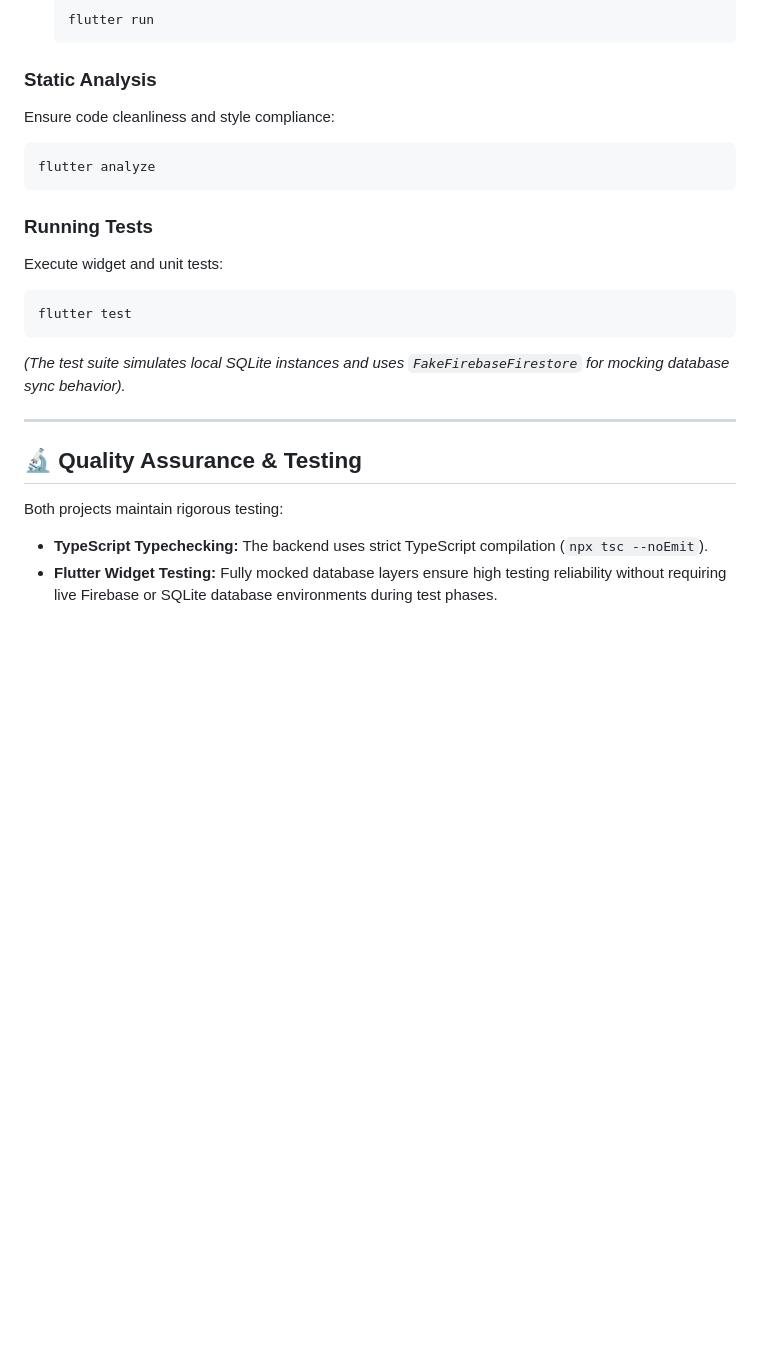
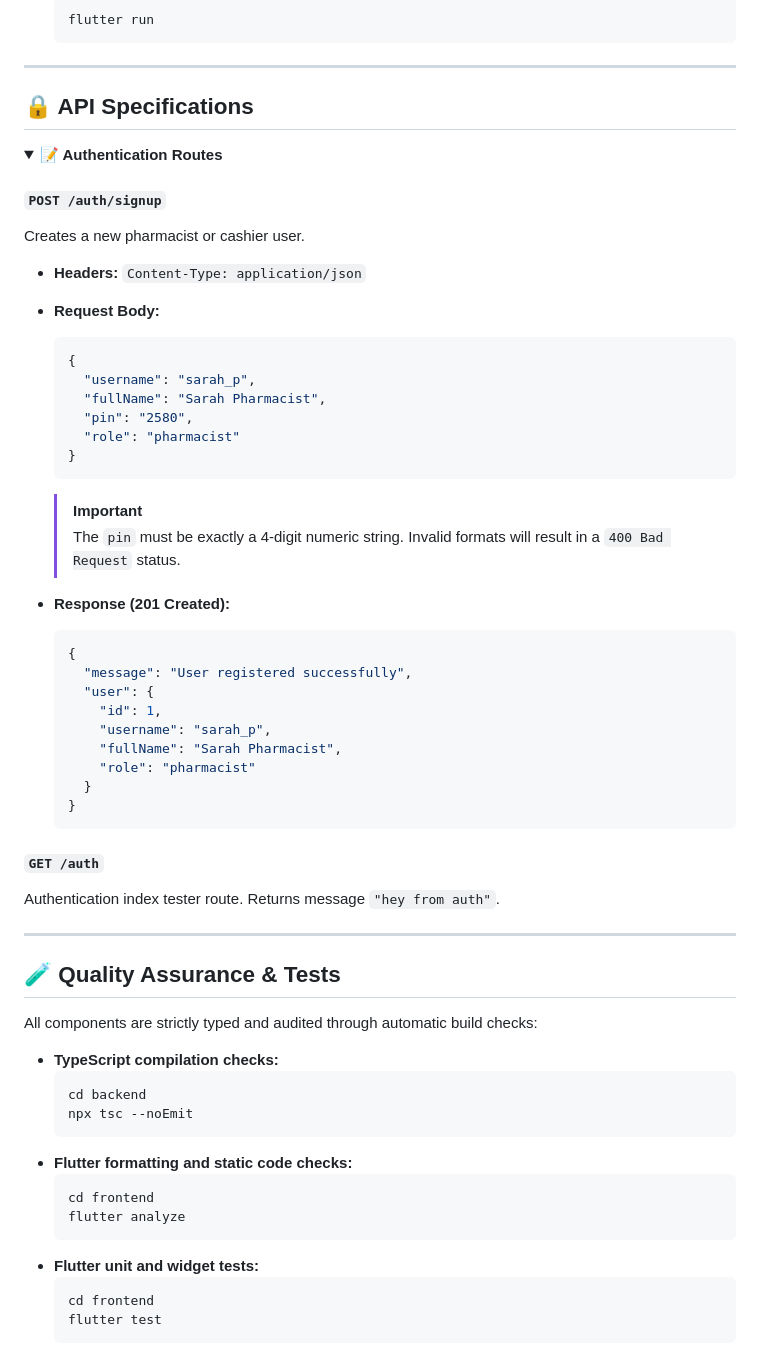
Before and after one commit to yossef-fouad2/protopharma, a Markdown page: README.md, the part around the change printed below. GitHub-like rendering; folded sections open; blank space fills up the shorter version.

````diff
--- a/README.md
+++ b/README.md
@@ -121,23 +140,66 @@ The frontend application provides a sleek cross-platform user experience for pha
    flutter run
    ```
 
-### Static Analysis
-Ensure code cleanliness and style compliance:
-```bash
-flutter analyze
-```
-
-### Running Tests
-Execute widget and unit tests:
-```bash
-flutter test
-```
-*(The test suite simulates local SQLite instances and uses `FakeFirebaseFirestore` for mocking database sync behavior).*
+</details>
 
 ---
 
-## 🔬 Quality Assurance & Testing
+## 🔒 API Specifications
 
-Both projects maintain rigorous testing:
-* **TypeScript Typechecking:** The backend uses strict TypeScript compilation (`npx tsc --noEmit`).
-* **Flutter Widget Testing:** Fully mocked database layers ensure high testing reliability without requiring live Firebase or SQLite database environments during test phases.
+<details>
+<summary><b>📝 Authentication Routes</b></summary>
+
+#### `POST /auth/signup`
+Creates a new pharmacist or cashier user.
+
+* **Headers:** `Content-Type: application/json`
+* **Request Body:**
+  ```json
+  {
+    "username": "sarah_p",
+    "fullName": "Sarah Pharmacist",
+    "pin": "2580",
+    "role": "pharmacist"
+  }
+  ```
+  > [!IMPORTANT]
+  > The `pin` must be exactly a 4-digit numeric string. Invalid formats will result in a `400 Bad Request` status.
+
+* **Response (201 Created):**
+  ```json
+  {
+    "message": "User registered successfully",
+    "user": {
+      "id": 1,
+      "username": "sarah_p",
+      "fullName": "Sarah Pharmacist",
+      "role": "pharmacist"
+    }
+  }
+  ```
+
+#### `GET /auth`
+Authentication index tester route. Returns message `"hey from auth"`.
+
+</details>
+
+---
+
+## 🧪 Quality Assurance & Tests
+
+All components are strictly typed and audited through automatic build checks:
+* **TypeScript compilation checks:**
+  ```bash
+  cd backend
+  npx tsc --noEmit
+  ```
+* **Flutter formatting and static code checks:**
+  ```bash
+  cd frontend
+  flutter analyze
+  ```
+* **Flutter unit and widget tests:**
+  ```bash
+  cd frontend
+  flutter test
+  ```
````
Also changed, not shown: other parts of README.md (+96 -77 lines), frontend/screenshots/protopharma_banner.png (added).
